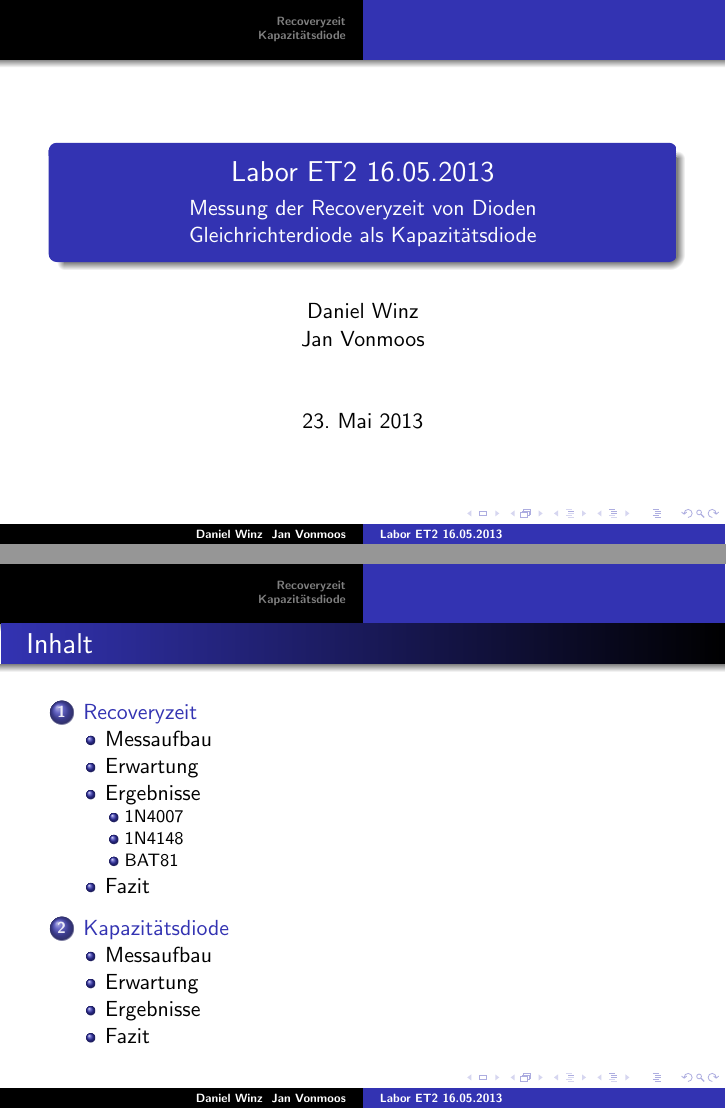
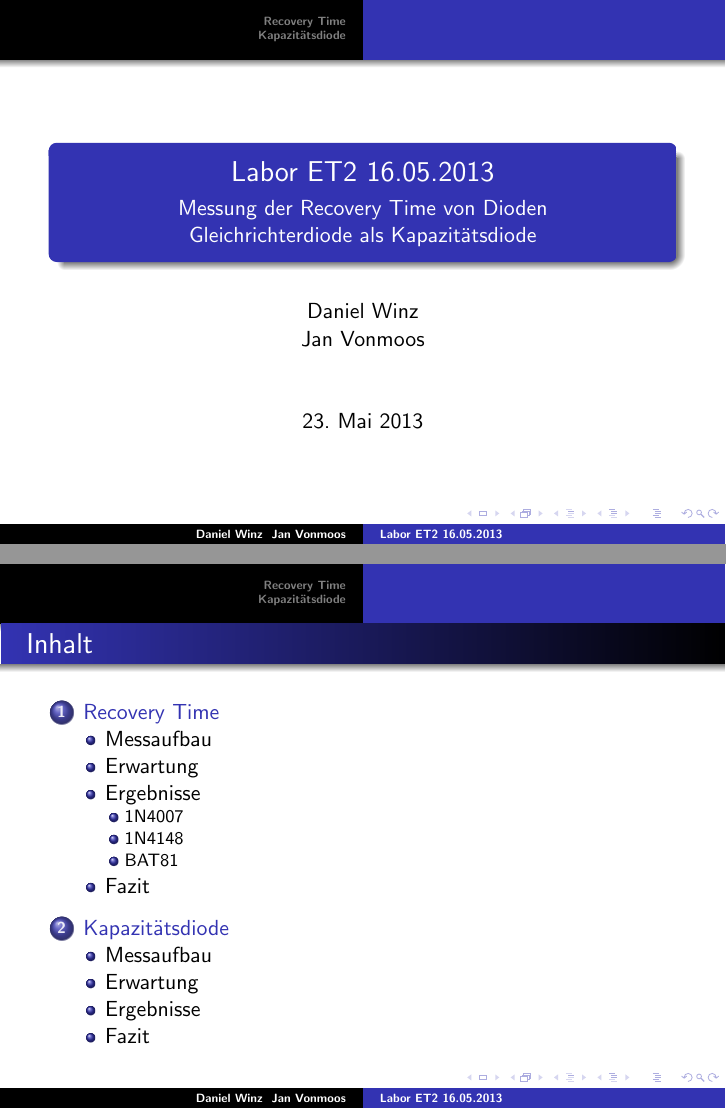
Before and after one commit to ninux/et2-lab, LaTeX slides (pres_recovt/pres_recovt_main.tex, which reads pres_recovt/content.tex, pres_recovt/messrecovt.tex): pages 1 and 2 of 12, joined at a grey line. The pictures show the PDF file pres_recovt/pres_recovt_main.pdf that the author committed with the source.

Commit message:
Arbeit an Präsentation

```diff
--- a/pres_recovt/content.tex
+++ b/pres_recovt/content.tex
@@ -3,15 +3,6 @@
 \frametitle{Inhalt}
 \tableofcontents
 \end{frame}
-% \input{allg}                            % Basic Clock Module
-\input{messrecovt}                      % Digitally-Controlled Oscillator
-\input{messkap}                      % Digitally-Controlled Oscillator
 
-% \section{Basic Clock Module +}
-% \subsection{Übersicht}
-% \begin{frame}
-%   \frametitle{Ft}
-%   \begin{block}{Bt}
-%     Funktionsweise des DCO
-%   \end{block}
-% \end{frame}
+\input{messrecovt}                      % Recovery Time
+\input{messkap}                         % Kapazitätsdiode
--- a/pres_recovt/messrecovt.tex
+++ b/pres_recovt/messrecovt.tex
@@ -1,6 +1,6 @@
 % coding:utf-8
 
-\section{Recoveryzeit}
+\section{Recovery Time}
 
 \subsection{Messaufbau}
 \begin{frame}
--- a/pres_recovt/pres_recovt_main.tex
+++ b/pres_recovt/pres_recovt_main.tex
@@ -5,7 +5,7 @@
 \usepackage{pres_recovt_layout }
 
 \title{Labor ET2 16.05.2013}
-\subtitle{Messung der Recoveryzeit von Dioden \\
+\subtitle{Messung der Recovery Time von Dioden \\
 Gleichrichterdiode als Kapazitätsdiode}
 \author{Daniel Winz \\ Jan Vonmoos}
 
```
Also changed, not shown: pres_recovt/pres_recovt_main.pdf.
